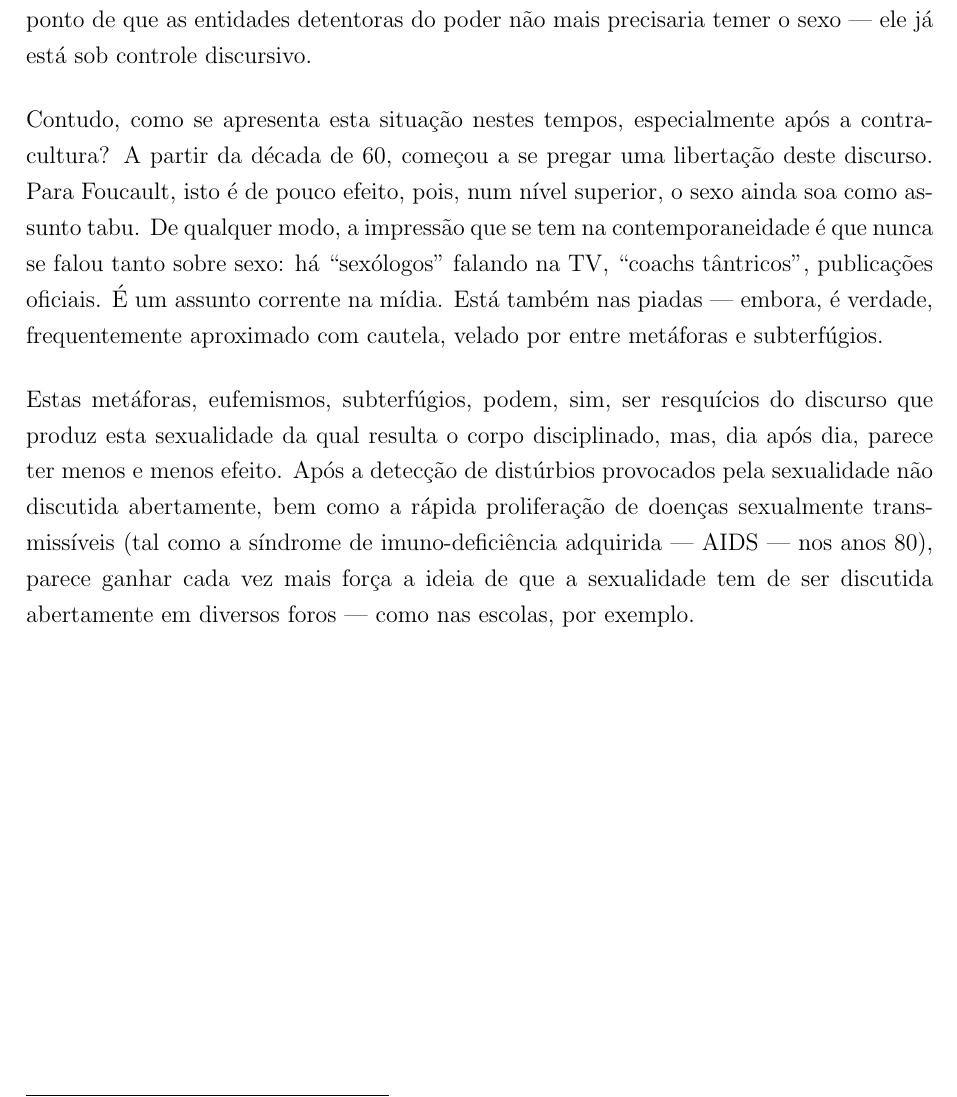
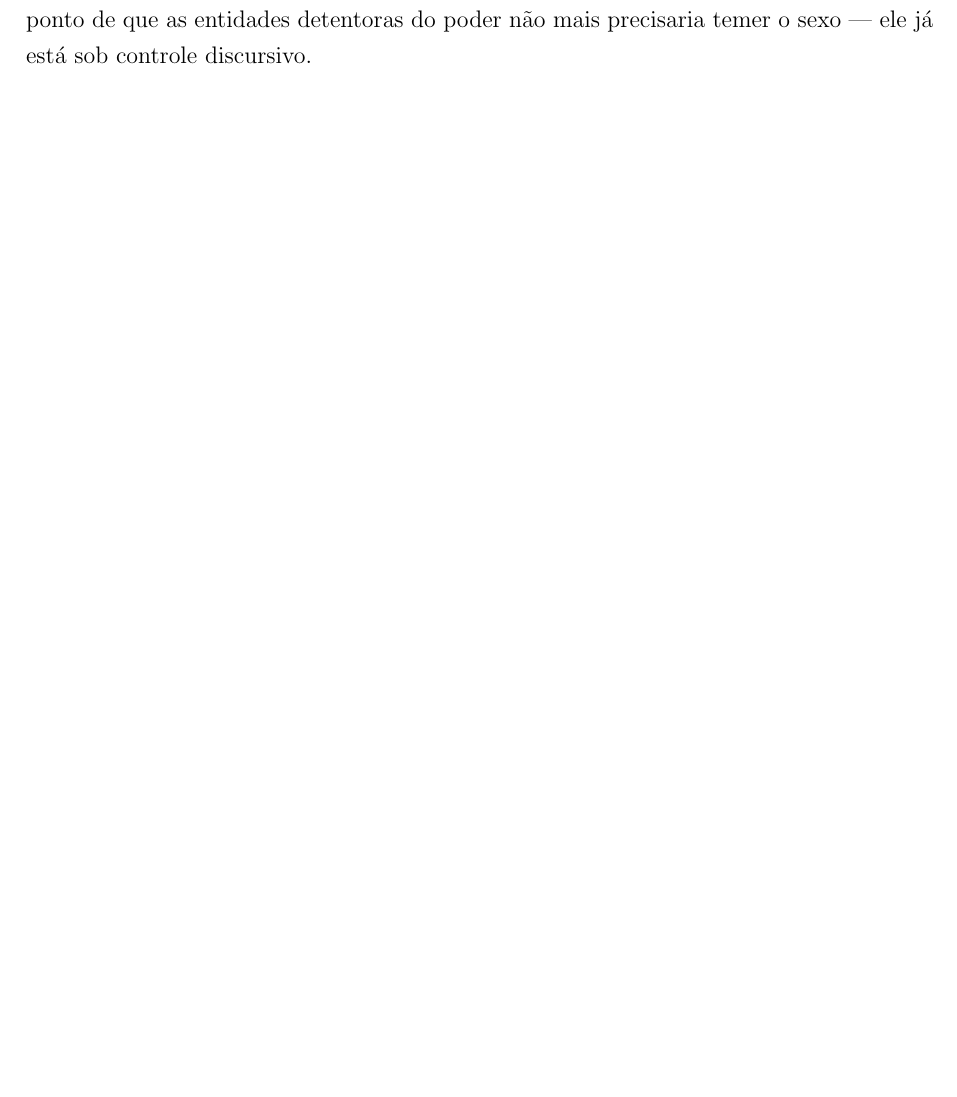
Before and after one commit to prppedro/FLF0388, a LaTeX document (rectrab.tex): part of page 4 of 5, cut so that both start at the same text, the shorter picture padded with empty space. Compiled offline with pdfLaTeX.

Commit message:
Remoção do protótipo de conclusão

```diff
--- a/rectrab.tex
+++ b/rectrab.tex
@@ -194,24 +194,7 @@ da FFLCH/USP, de número USP 8983332. }}
 	detentoras do poder não mais precisaria temer o sexo --- ele já está
 	sob controle discursivo.
 
-	Contudo, como se apresenta esta situação nestes tempos, especialmente
-	após a contra-cultura? A partir da década de 60, começou a se pregar uma
-	libertação deste discurso. Para Foucault, isto é de pouco efeito, pois,
-	num nível superior, o sexo ainda soa como assunto tabu. De qualquer modo,
-	a impressão que se tem na contemporaneidade é que nunca se falou tanto
-	sobre sexo: há ``sexólogos'' falando na TV, ``coachs tântricos'',
-	publicações oficiais. É um assunto corrente na mídia. Está também nas
-	piadas --- embora, é verdade, frequentemente aproximado com cautela,
-	velado por entre metáforas e subterfúgios.
 
-	Estas metáforas, eufemismos, subterfúgios, podem, sim, ser resquícios do
-	discurso que produz esta sexualidade da qual resulta o corpo disciplinado,
-	mas, dia após dia, parece ter menos e menos efeito. Após a detecção de
-	distúrbios provocados pela sexualidade não discutida abertamente, bem
-	como a rápida proliferação de doenças sexualmente transmissíveis (tal como
-	a síndrome de imuno-deficiência adquirida --- AIDS --- nos anos 80),
-	parece ganhar cada vez mais força a ideia de que a sexualidade tem de ser
-	discutida abertamente em diversos foros --- como nas escolas, por exemplo.
 
 
 
```
